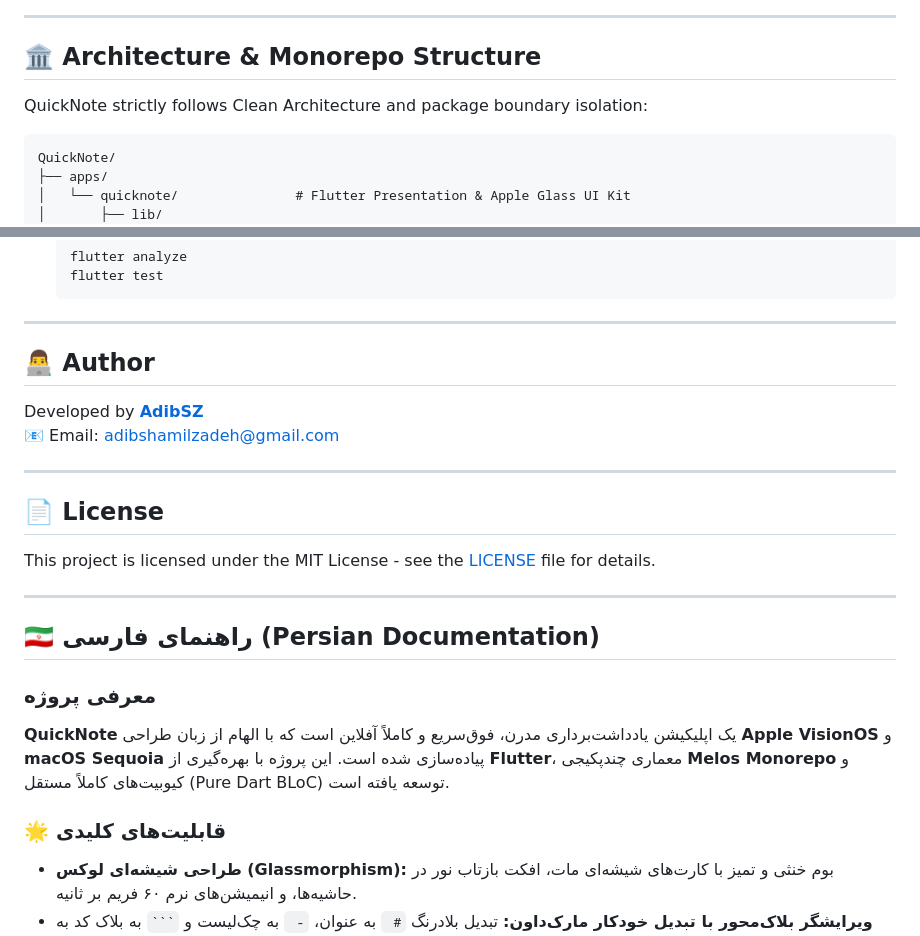
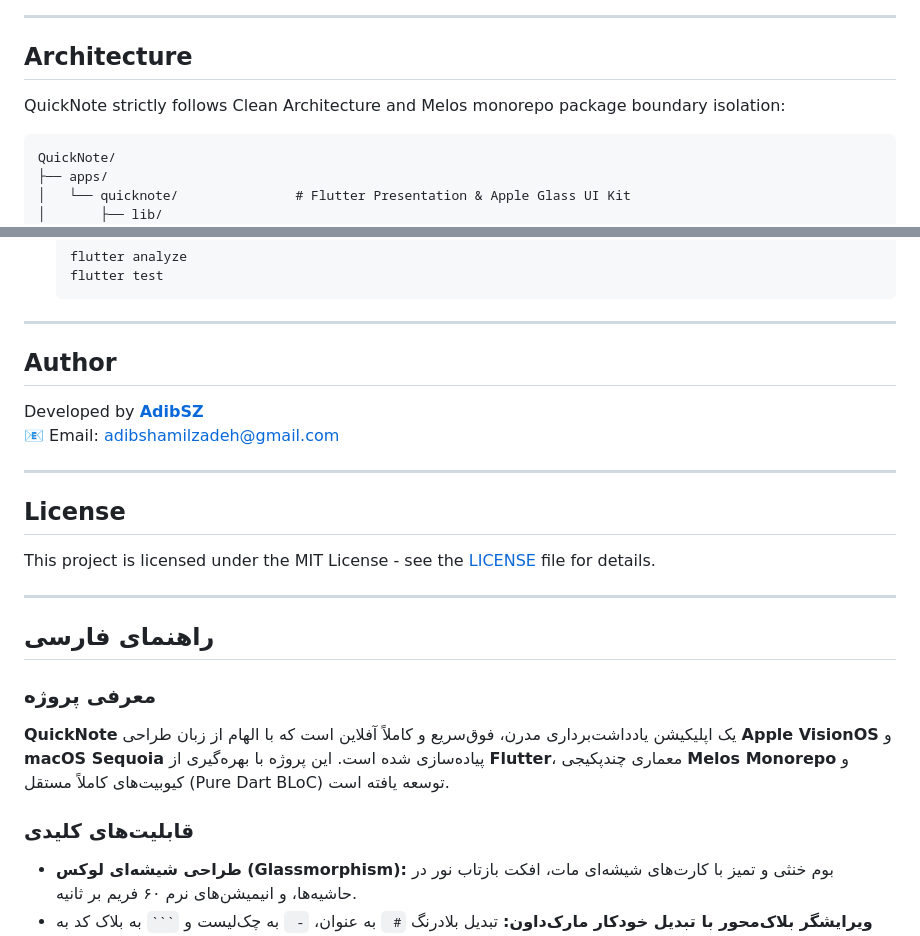
Before and after one commit to AdibSZ/QuickNote, a Markdown page: README.md, 2 parts joined by grey strips. Drawn GitHub-style.

````diff
--- a/README.md
+++ b/README.md
@@ -54,9 +54,9 @@
 
 ---
 
-## 🏛️ Architecture & Monorepo Structure
+## Architecture
 
-QuickNote strictly follows Clean Architecture and package boundary isolation:
+QuickNote strictly follows Clean Architecture and Melos monorepo package boundary isolation:
 
 ```
 QuickNote/
@@ -116,14 +116,14 @@ QuickNote/
 
 ---
 
-## 👨‍💻 Author
+## Author
 
 Developed by **[AdibSZ](https://github.com/AdibSZ)**
 📧 Email: [adibshamilzadeh@gmail.com](mailto:adibshamilzadeh@gmail.com)
 
 ---
 
-## 📄 License
+## License
 
 This project is licensed under the MIT License - see the [LICENSE](LICENSE) file for details.
 
@@ -131,12 +131,12 @@ This project is licensed under the MIT License - see the [LICENSE](LICENSE) file
 
 <div dir="rtl">
 
-## 🇮🇷 راهنمای فارسی (Persian Documentation)
+## راهنمای فارسی
 
 ### معرفی پروژه
 **QuickNote** یک اپلیکیشن یادداشت‌برداری مدرن، فوق‌سریع و کاملاً آفلاین است که با الهام از زبان طراحی **Apple VisionOS** و **macOS Sequoia** پیاده‌سازی شده است. این پروژه با بهره‌گیری از **Flutter**، معماری چندپکیجی **Melos Monorepo** و کیوبیت‌های کاملاً مستقل (Pure Dart BLoC) توسعه یافته است.
 
-### 🌟 قابلیت‌های کلیدی
+### قابلیت‌های کلیدی
 - **طراحی شیشه‌ای لوکس (Glassmorphism):** بوم خنثی و تمیز با کارت‌های شیشه‌ای مات، افکت بازتاب نور در حاشیه‌ها، و انیمیشن‌های نرم ۶۰ فریم بر ثانیه.
 - **ویرایشگر بلاک‌محور با تبدیل خودکار مارک‌داون:** تبدیل بلادرنگ `# ` به عنوان، `- ` به چک‌لیست و ` ``` ` به بلاک کد به همراه بازخورد لمسی (Haptic).
 - **ضبط و پخش صدا شبیه Apple Voice Memos:** ضبط مستقیم با فرمت وب Opus/WebM و ویژوالایزر امواج صوتی هارمونیک و پیوسته.
````
Also changed, not shown: other parts of README.md (+6 -6 lines).
